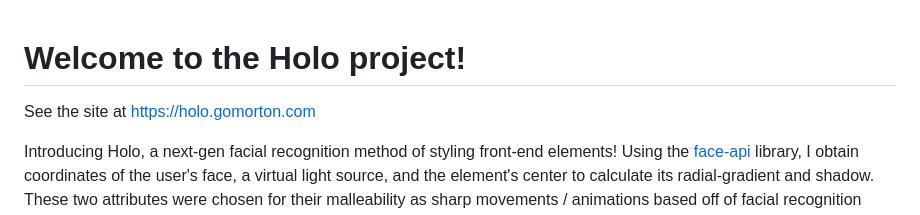
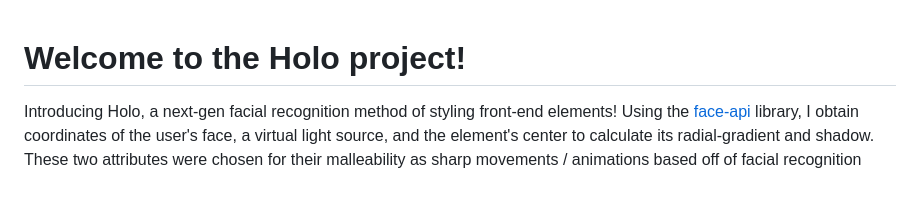
Before and after one commit to K-E-L/holo, a Markdown page: README.md, the part around the change. Drawn GitHub-style; blank space fills up the shorter version.

```diff
--- a/README.md
+++ b/README.md
@@ -1,6 +1,4 @@
 # Welcome to the Holo project!
-
-See the site at [https://holo.gomorton.com](https://holo.gomorton.com)
 
 Introducing Holo, a next-gen facial recognition method of styling front-end elements! Using the [face-api](https://github.com/justadudewhohacks/face-api.js/) library, I obtain coordinates of the user's face, a virtual light source, and the element's center to calculate its radial-gradient and shadow. These two attributes were chosen for their malleability as sharp movements / animations based off of facial recognition looks inaccurate and jerky at this point in time. Hopefully in the future these will improve as facial recognition becomes more precise and devices more powerful, being able to run multiple Holo elements without draining battery and limiting performance. I hope you enjoy the Holo project and help push the limits of modern day computing!
 
```
